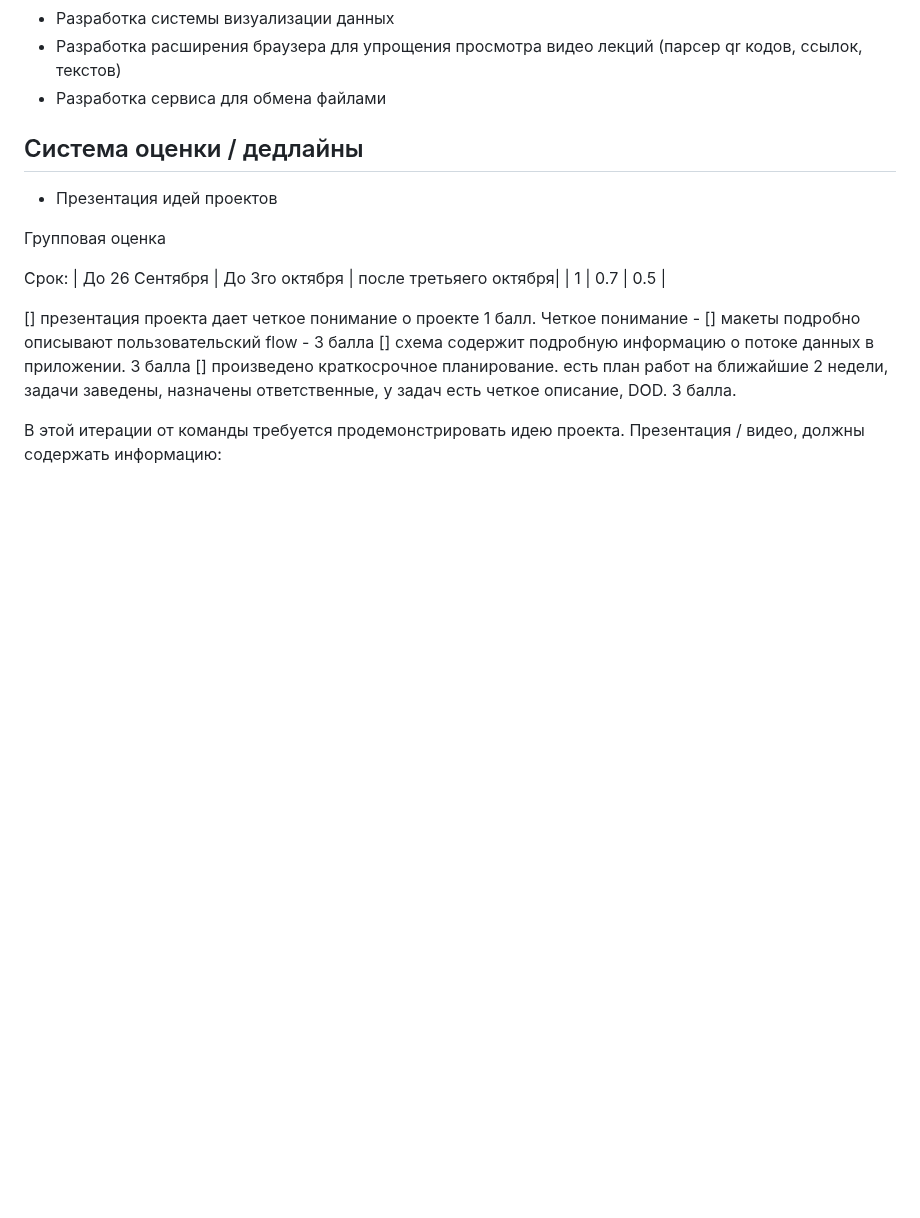
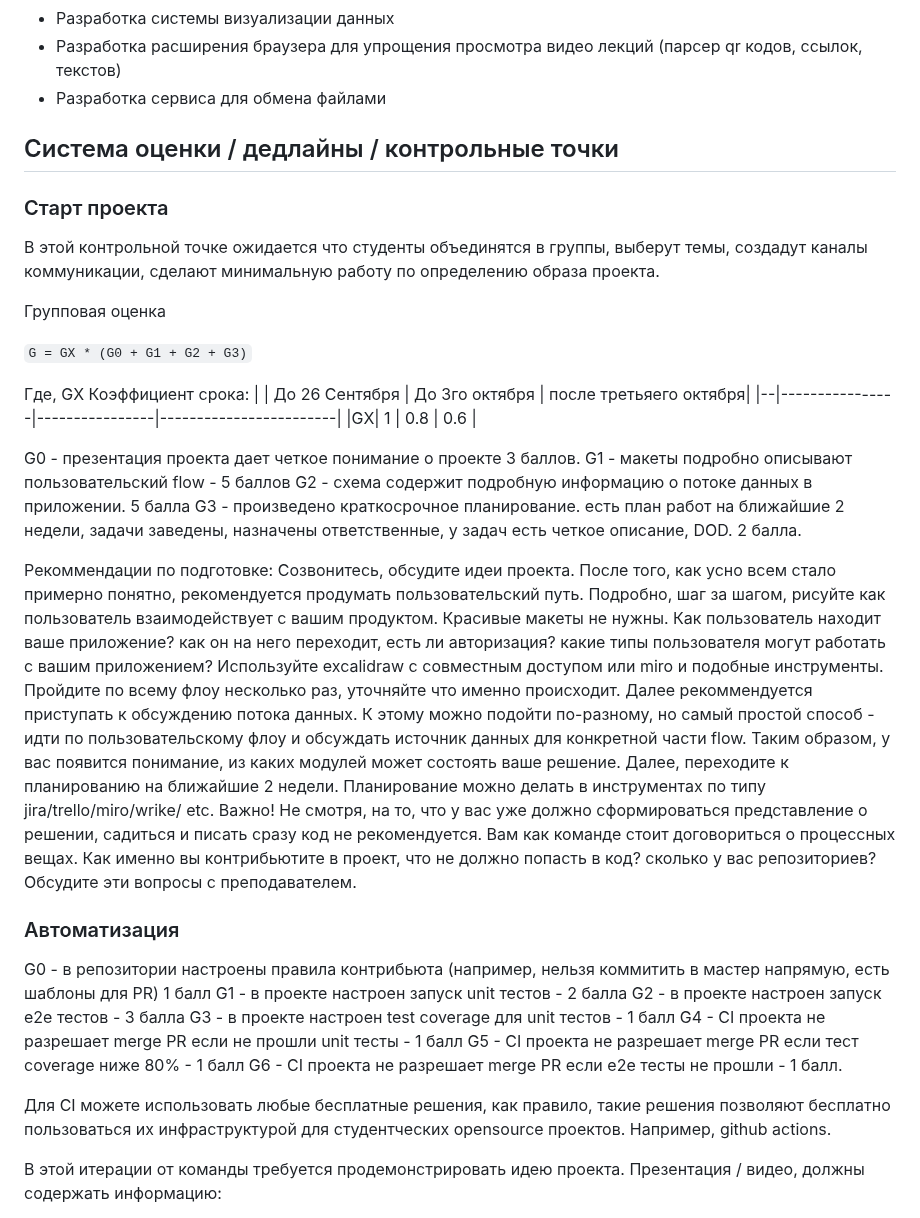
Before and after one commit to stepancar-web-programming/readme, a Markdown page: PROJECT.md, the part around the change. Drawn GitHub-style; blank space fills up the shorter version.

Commit message:
feat(*): add  score draft

```diff
--- a/PROJECT.md
+++ b/PROJECT.md
@@ -77,21 +77,55 @@
 - Разработка расширения браузера для упрощения просмотра видео лекций (парсер qr кодов, ссылок, текстов)
 - Разработка сервиса для обмена файлами
 
-## Система оценки / дедлайны
+## Система оценки / дедлайны / контрольные точки
 
-- Презентация идей проектов
+### Старт проекта
+
+В этой контрольной точке ожидается что студенты объединятся в группы, выберут темы,
+создадут каналы коммуникации, сделают минимальную работу по определению образа проекта.
 
 Групповая оценка
 
-Срок:
-| До 26 Сентября | До 3го октября | после третьяего октября|
-| 1              | 0.7            | 0.5                    |
+`G = GX * (G0 + G1 + G2 + G3)`
 
-[] презентация проекта дает четкое понимание о проекте 1 балл.
-Четкое понимание -
-[] макеты подробно описывают пользовательский flow - 3 балла
-[] cхема содержит подробную информацию о потоке данных в приложении. 3 балла
-[] произведено краткосрочное планирование. есть план работ на ближайшие 2 недели, задачи заведены, назначены ответственные, у задач есть четкое описание, DOD. 3 балла.
+Где, GX Коэффициент срока:
+|  | До 26 Сентября | До 3го октября | после третьяего октября|
+|--|----------------|----------------|------------------------|
+|GX| 1              | 0.8            | 0.6                    |
+
+G0 - презентация проекта дает четкое понимание о проекте 3 баллов.
+G1 - макеты подробно описывают пользовательский flow - 5 баллов
+G2 - cхема содержит подробную информацию о потоке данных в приложении. 5 балла
+G3 - произведено краткосрочное планирование. есть план работ на ближайшие 2 недели, задачи заведены, назначены ответственные, у задач есть четкое описание, DOD. 2 балла.
+
+Рекоммендации по подготовке:
+Созвонитесь, обсудите идеи проекта.
+После того, как усно всем стало примерно понятно, рекомендуется продумать пользовательский путь.
+Подробно, шаг за шагом, рисуйте как пользователь взаимодействует с вашим продуктом.
+Красивые макеты не нужны. Как пользователь находит ваше приложение? как он на него переходит, есть ли авторизация? какие типы пользователя могут работать с вашим приложением?
+Используйте excalidraw с совместным доступом или miro и подобные инструменты.
+Пройдите по всему флоу несколько раз, уточняйте что именно происходит.
+Далее рекоммендуется приступать к обсуждению потока данных.
+К этому можно подойти по-разному, но самый простой способ - идти по пользовательскому флоу и обсуждать источник данных для конкретной части flow.
+Таким образом, у вас появится понимание, из каких модулей может состоять ваше решение.
+Далее, переходите к планированию на ближайшие 2 недели.
+Планирование можно делать в инструментах по типу jira/trello/miro/wrike/ etc.
+Важно! Не смотря, на то, что у вас уже должно сформироваться представление о решении, садиться и писать сразу код не рекомендуется. Вам как команде стоит договориться о процессных вещах.
+Как именно вы контрибьютите в проект, что не должно попасть в код? сколько у вас репозиториев?
+Обсудите эти вопросы с преподавателем.
+
+### Автоматизация
+
+G0 - в репозитории настроены правила контрибьюта (например, нельзя коммитить в мастер напрямую, есть шаблоны для PR) 1 балл
+G1 - в проекте настроен запуск unit тестов - 2 балла
+G2 - в проекте настроен запуск e2e тестов - 3 балла
+G3 - в проекте настроен test coverage для unit тестов - 1 балл
+G4 - CI проекта не разрешает merge PR если не прошли unit тесты - 1 балл
+G5 - CI проекта не разрешает merge PR если тест coverage ниже 80% - 1 балл
+G6 - CI проекта не разрешает merge PR если e2e тесты не прошли - 1 балл.
+
+Для CI можете использовать любые бесплатные решения, как правило, такие решения позволяют бесплатно пользоваться их инфраструктурой для студентческих opensource проектов.
+Например, github actions.
 
 
 
```
Also changed, not shown: 1 other file.
